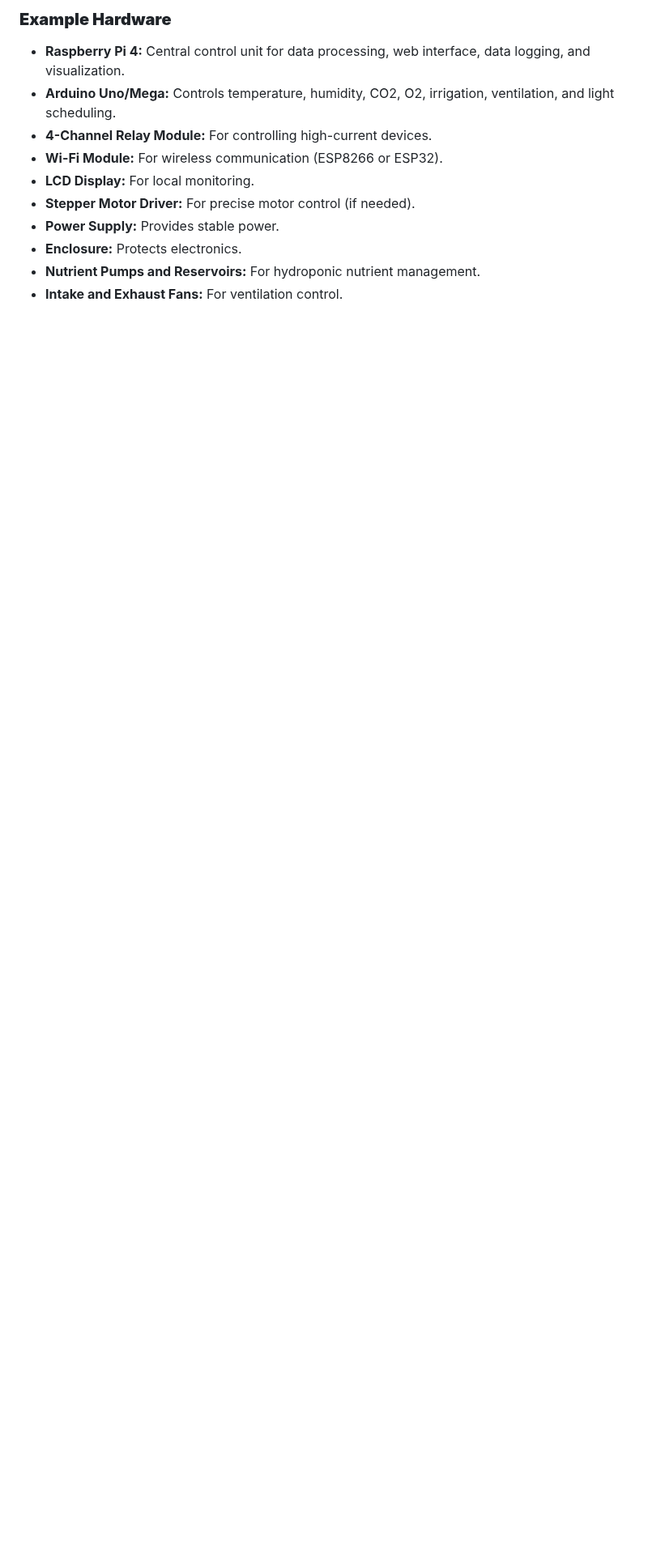
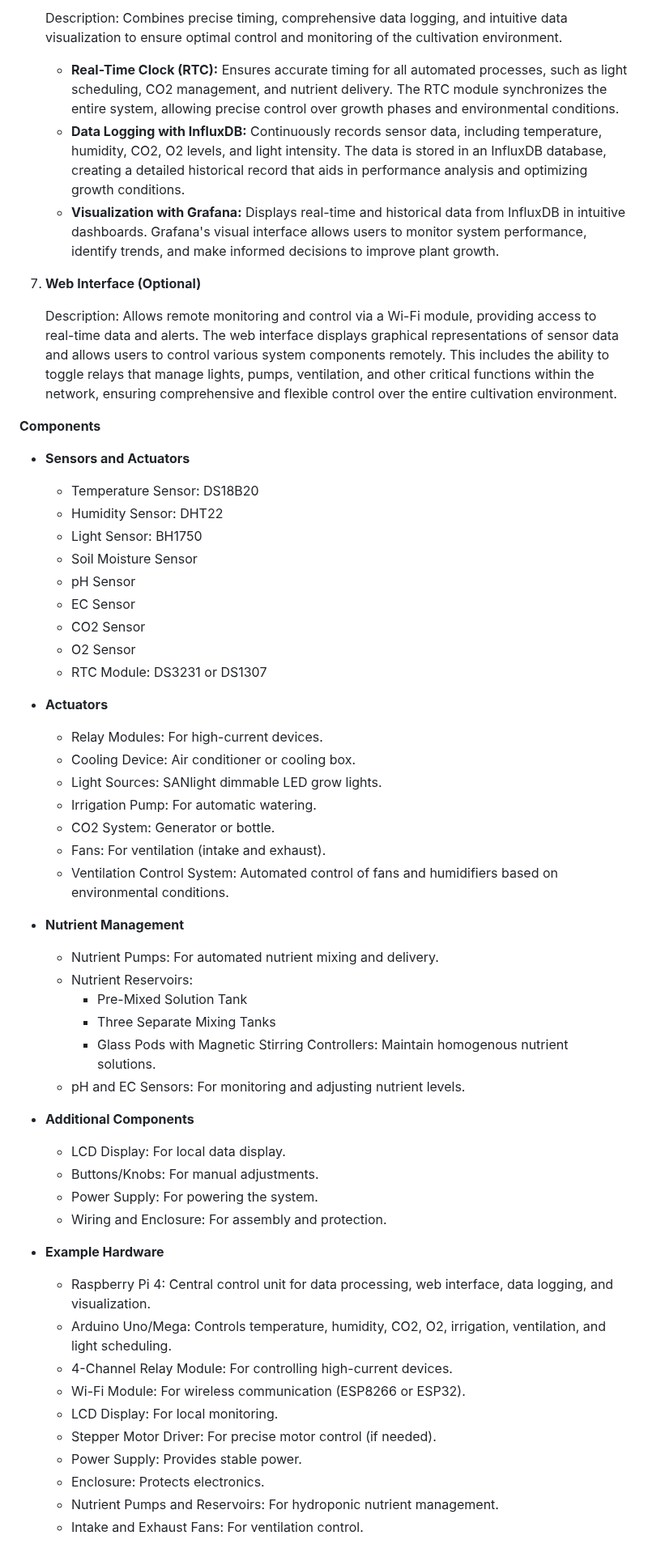
Before and after one commit to dr-cannabotics/canna_control, a Markdown page: README.md, the part around one of its changes. Shown at 81% size. Rendered like a GitHub page; blank space fills up the shorter version.

```diff
--- a/README.md
+++ b/README.md
@@ -96,12 +73,57 @@ The project originated from an initial experiment with a basic hydroponic kitche
 
-### **Example Hardware**
-- **Raspberry Pi 4:** Central control unit for data processing, web interface, data logging, and visualization.
-- **Arduino Uno/Mega:** Controls temperature, humidity, CO2, O2, irrigation, ventilation, and light scheduling.
-- **4-Channel Relay Module:** For controlling high-current devices.
-- **Wi-Fi Module:** For wireless communication (ESP8266 or ESP32).
-- **LCD Display:** For local monitoring.
-- **Stepper Motor Driver:** For precise motor control (if needed).
-- **Power Supply:** Provides stable power.
-- **Enclosure:** Protects electronics.
-- **Nutrient Pumps and Reservoirs:** For hydroponic nutrient management.
-- **Intake and Exhaust Fans:** For ventilation control.
+    Description: Combines precise timing, comprehensive data logging, and intuitive data visualization to ensure optimal control and monitoring of the cultivation environment.
+    - **Real-Time Clock (RTC):** Ensures accurate timing for all automated processes, such as light scheduling, CO2 management, and nutrient delivery. The RTC module synchronizes the entire system, allowing precise control over growth phases and environmental conditions.
+    - **Data Logging with InfluxDB:** Continuously records sensor data, including temperature, humidity, CO2, O2 levels, and light intensity. The data is stored in an InfluxDB database, creating a detailed historical record that aids in performance analysis and optimizing growth conditions.
+    - **Visualization with Grafana:** Displays real-time and historical data from InfluxDB in intuitive dashboards. Grafana's visual interface allows users to monitor system performance, identify trends, and make informed decisions to improve plant growth.
+
+7. **Web Interface (Optional)**
+
+    Description: Allows remote monitoring and control via a Wi-Fi module, providing access to real-time data and alerts. The web interface displays graphical representations of sensor data and allows users to control various system components remotely. This includes the ability to toggle relays that manage lights, pumps, ventilation, and other critical functions within the network, ensuring comprehensive and flexible control over the entire cultivation environment.
+
+**Components**
+
+- **Sensors and Actuators**
+    - Temperature Sensor: DS18B20
+    - Humidity Sensor: DHT22
+    - Light Sensor: BH1750
+    - Soil Moisture Sensor
+    - pH Sensor
+    - EC Sensor
+    - CO2 Sensor
+    - O2 Sensor
+    - RTC Module: DS3231 or DS1307
+
+- **Actuators**
+    - Relay Modules: For high-current devices.
+    - Cooling Device: Air conditioner or cooling box.
+    - Light Sources: SANlight dimmable LED grow lights.
+    - Irrigation Pump: For automatic watering.
+    - CO2 System: Generator or bottle.
+    - Fans: For ventilation (intake and exhaust).
+    - Ventilation Control System: Automated control of fans and humidifiers based on environmental conditions.
+
+- **Nutrient Management**
+    - Nutrient Pumps: For automated nutrient mixing and delivery.
+    - Nutrient Reservoirs:
+        - Pre-Mixed Solution Tank
+        - Three Separate Mixing Tanks
+        - Glass Pods with Magnetic Stirring Controllers: Maintain homogenous nutrient solutions.
+    - pH and EC Sensors: For monitoring and adjusting nutrient levels.
+
+- **Additional Components**
+    - LCD Display: For local data display.
+    - Buttons/Knobs: For manual adjustments.
+    - Power Supply: For powering the system.
+    - Wiring and Enclosure: For assembly and protection.
+
+- **Example Hardware**
+    - Raspberry Pi 4: Central control unit for data processing, web interface, data logging, and visualization.
+    - Arduino Uno/Mega: Controls temperature, humidity, CO2, O2, irrigation, ventilation, and light scheduling.
+    - 4-Channel Relay Module: For controlling high-current devices.
+    - Wi-Fi Module: For wireless communication (ESP8266 or ESP32).
+    - LCD Display: For local monitoring.
+    - Stepper Motor Driver: For precise motor control (if needed).
+    - Power Supply: Provides stable power.
+    - Enclosure: Protects electronics.
+    - Nutrient Pumps and Reservoirs: For hydroponic nutrient management.
+    - Intake and Exhaust Fans: For ventilation control.
```
Also changed, not shown: other parts of README.md (+56 -79 lines).
